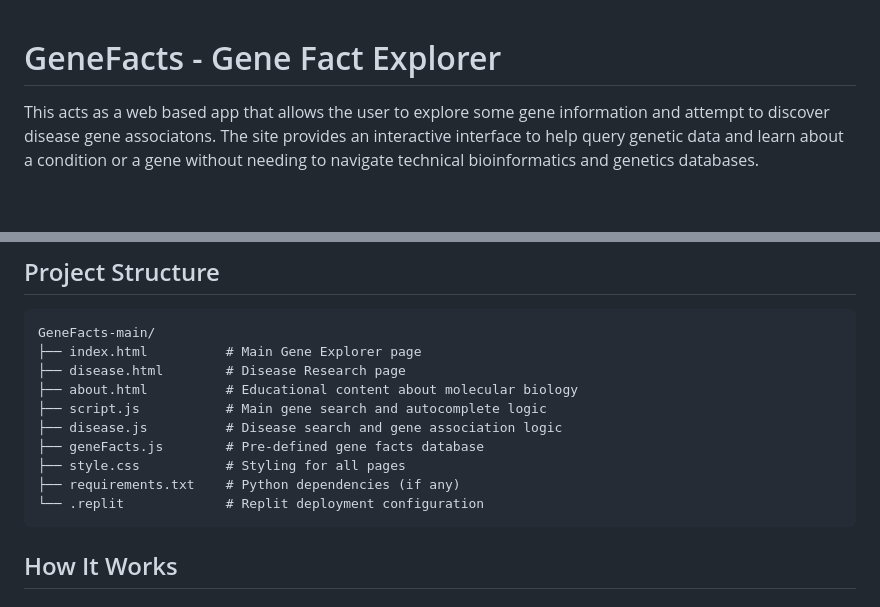
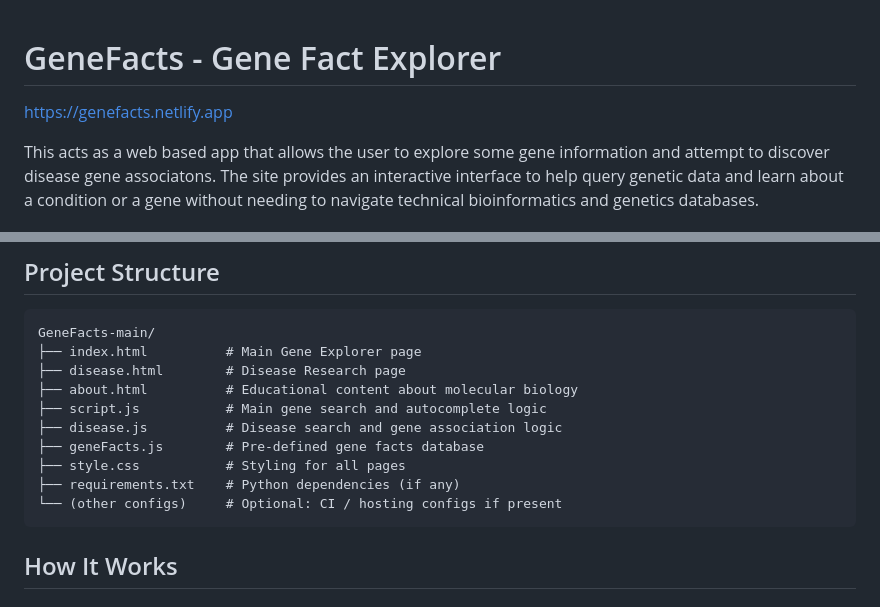
Before and after one commit to samueljdonato/GeneFacts, a Markdown page: README.md, 2 parts joined by grey strips. Rendered like a GitHub page; blank space fills up the shorter version.

Commit message:
added URL

````diff
--- a/README.md
+++ b/README.md
@@ -1,4 +1,6 @@
 # GeneFacts - Gene Fact Explorer
+
+https://genefacts.netlify.app
 
 This acts as a web based app that allows the user to explore some gene information and attempt to discover disease gene associatons. The site provides an interactive interface to help query genetic data and learn about a condition or a gene without needing to navigate technical bioinformatics and genetics databases.
 
@@ -23,7 +25,7 @@ GeneFacts-main/
 ├── geneFacts.js        # Pre-defined gene facts database
 ├── style.css           # Styling for all pages
 ├── requirements.txt    # Python dependencies (if any)
-└── .replit             # Replit deployment configuration
+└── (other configs)     # Optional: CI / hosting configs if present
 ```
 
 ## How It Works
````
